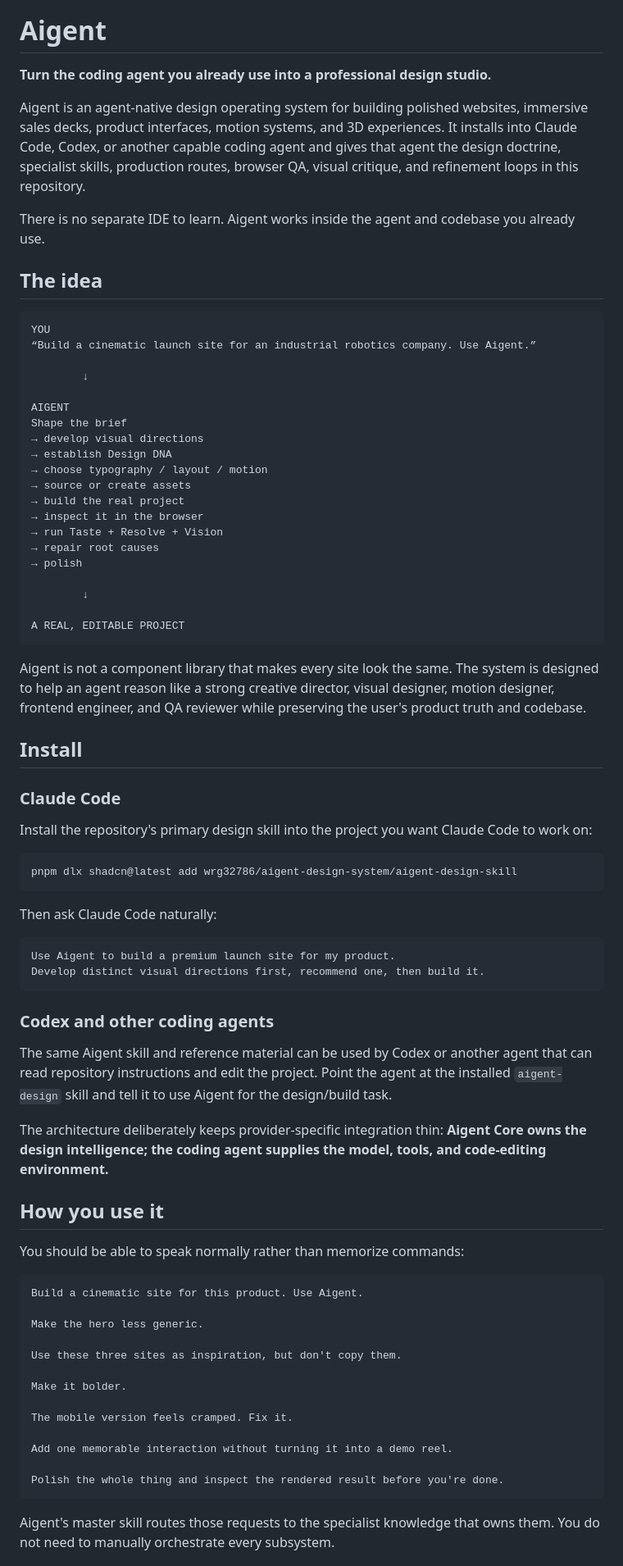
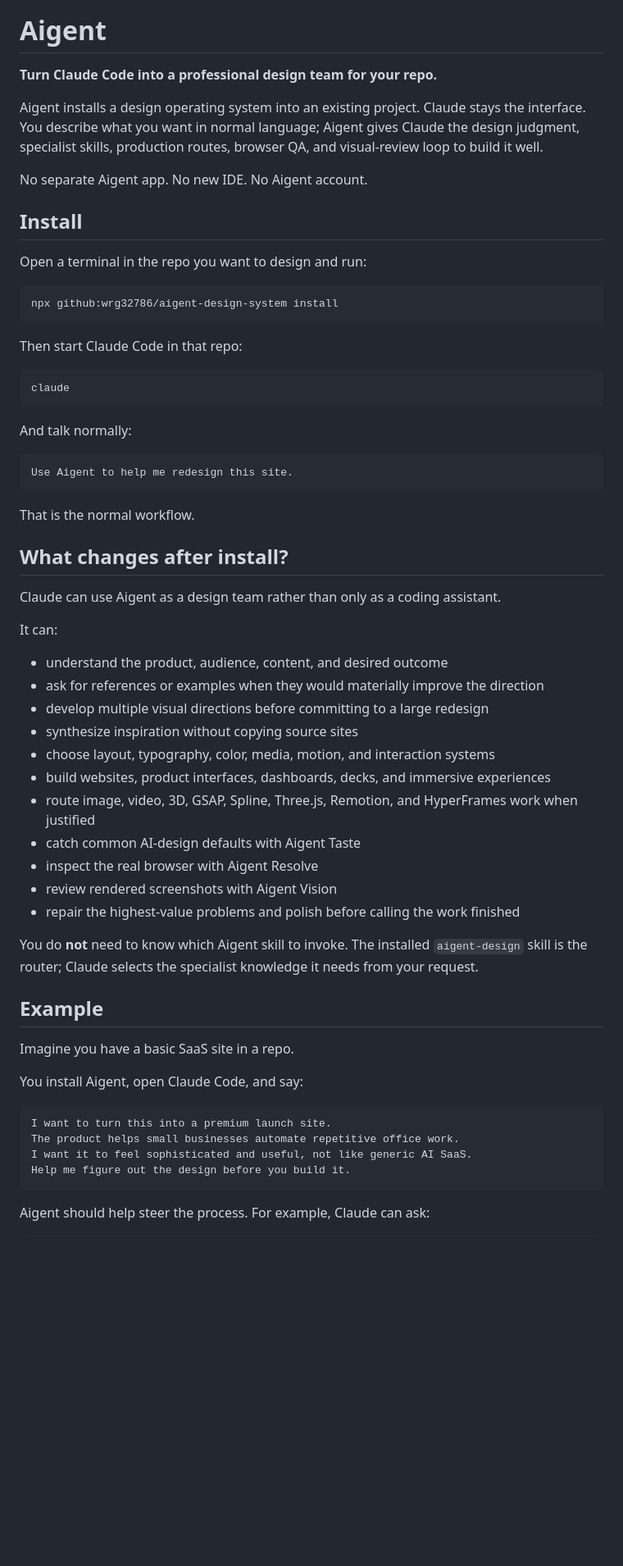
Before and after one commit to wrg32786/aigent-design-system, a Markdown page: README.md, the part around one of its changes. Shown at 82% size. GitHub-like rendering; blank space fills up the shorter version.

Commit message:
Simplify README around install and use

````diff
--- a/README.md
+++ b/README.md
@@ -5,80 +1,65 @@
 # Aigent
 
-**Turn the coding agent you already use into a professional design studio.**
+**Turn Claude Code into a professional design team for your repo.**
 
-Aigent is an agent-native design operating system for building polished websites, immersive sales decks, product interfaces, motion systems, and 3D experiences. It installs into Claude Code, Codex, or another capable coding agent and gives that agent the design doctrine, specialist skills, production routes, browser QA, visual critique, and refinement loops in this repository.
+Aigent installs a design operating system into an existing project. Claude stays the interface. You describe what you want in normal language; Aigent gives Claude the design judgment, specialist skills, production routes, browser QA, and visual-review loop to build it well.
 
-There is no separate IDE to learn. Aigent works inside the agent and codebase you already use.
-
-## The idea
-
-```text
-YOU
-“Build a cinematic launch site for an industrial robotics company. Use Aigent.”
-
-        ↓
-
-AIGENT
-Shape the brief
-→ develop visual directions
-→ establish Design DNA
-→ choose typography / layout / motion
-→ source or create assets
-→ build the real project
-→ inspect it in the browser
-→ run Taste + Resolve + Vision
-→ repair root causes
-→ polish
-
-        ↓
-
-A REAL, EDITABLE PROJECT
-```
-
-Aigent is not a component library that makes every site look the same. The system is designed to help an agent reason like a strong creative director, visual designer, motion designer, frontend engineer, and QA reviewer while preserving the user's product truth and codebase.
+No separate Aigent app. No new IDE. No Aigent account.
 
 ## Install
 
-### Claude Code
-
-Install the repository's primary design skill into the project you want Claude Code to work on:
+Open a terminal in the repo you want to design and run:
 
 ```bash
-pnpm dlx shadcn@latest add wrg32786/aigent-design-system/aigent-design-skill
+npx github:wrg32786/aigent-design-system install
 ```
 
-Then ask Claude Code naturally:
+Then start Claude Code in that repo:
+
+```bash
+claude
+```
+
+And talk normally:
 
 ```text
-Use Aigent to build a premium launch site for my product.
-Develop distinct visual directions first, recommend one, then build it.
+Use Aigent to help me redesign this site.
 ```
 
-### Codex and other coding agents
+That is the normal workflow.
 
-The same Aigent skill and reference material can be used by Codex or another agent that can read repository instructions and edit the project. Point the agent at the installed `aigent-design` skill and tell it to use Aigent for the design/build task.
+## What changes after install?
 
-The architecture deliberately keeps provider-specific integration thin: **Aigent Core owns the design intelligence; the coding agent supplies the model, tools, and code-editing environment.**
+Claude can use Aigent as a design team rather than only as a coding assistant.
 
-## How you use it
+It can:
 
-You should be able to speak normally rather than memorize commands:
+- understand the product, audience, content, and desired outcome
+- ask for references or examples when they would materially improve the direction
+- develop multiple visual directions before committing to a large redesign
+- synthesize inspiration without copying source sites
+- choose layout, typography, color, media, motion, and interaction systems
+- build websites, product interfaces, dashboards, decks, and immersive experiences
+- route image, video, 3D, GSAP, Spline, Three.js, Remotion, and HyperFrames work when justified
+- catch common AI-design defaults with Aigent Taste
+- inspect the real browser with Aigent Resolve
+- review rendered screenshots with Aigent Vision
+- repair the highest-value problems and polish before calling the work finished
+
+You do **not** need to know which Aigent skill to invoke. The installed `aigent-design` skill is the router; Claude selects the specialist knowledge it needs from your request.
+
+## Example
+
+Imagine you have a basic SaaS site in a repo.
+
+You install Aigent, open Claude Code, and say:
 
 ```text
-Build a cinematic site for this product. Use Aigent.
-
-Make the hero less generic.
-
-Use these three sites as inspiration, but don't copy them.
-
-Make it bolder.
-
-The mobile version feels cramped. Fix it.
-
-Add one memorable interaction without turning it into a demo reel.
-
-Polish the whole thing and inspect the rendered result before you're done.
+I want to turn this into a premium launch site.
+The product helps small businesses automate repetitive office work.
+I want it to feel sophisticated and useful, not like generic AI SaaS.
+Help me figure out the design before you build it.
 ```
 
-Aigent's master skill routes those requests to the specialist knowledge that owns them. You do not need to manually orchestrate every subsystem.
+Aigent should help steer the process. For example, Claude can ask:
 
````
Also changed, not shown: other parts of README.md (+110 -143 lines).
